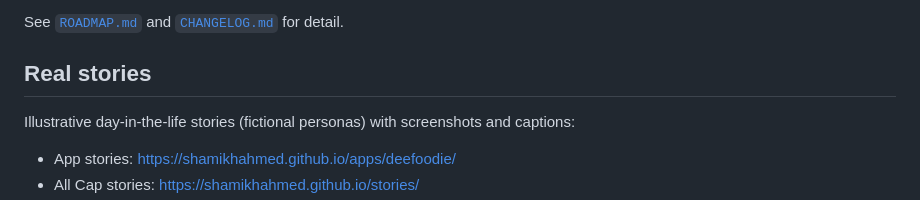
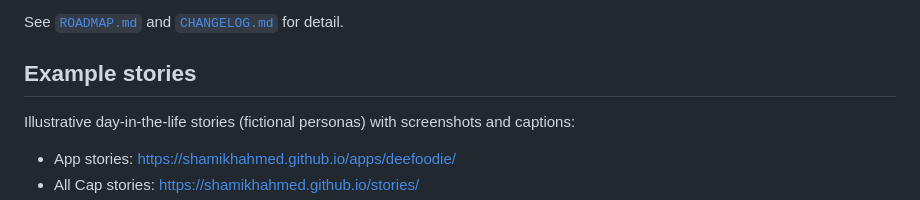
Before and after one commit to shamikhahmed/DeeFoodieApp, a Markdown page: README.md, the part around the change. GitHub-like rendering.

Commit message:
docs: call hub walkthroughs Example stories (fictional)
Co-authored-by: Cursor <cursoragent@cursor.com>

```diff
--- a/README.md
+++ b/README.md
@@ -125,7 +125,7 @@ Stub middleware: send `X-User-Id` header; defaults to first seeded user. Clerk/A
 
 See [`ROADMAP.md`](ROADMAP.md) and [`CHANGELOG.md`](CHANGELOG.md) for detail.
 
-## Real stories
+## Example stories
 
 Illustrative day-in-the-life stories (fictional personas) with screenshots and captions:
 
```
